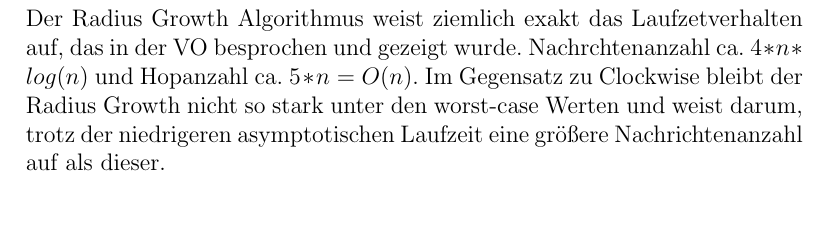
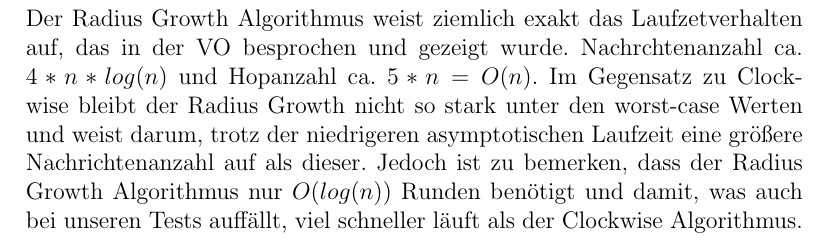
Before and after one commit to samydafir/AVS, a LaTeX document (10/Name_Matrknr_Aufgabe10.tex): part of page 5 of 5, cut so that both start at the same text, the shorter picture padded with empty space. Compiled offline with pdfLaTeX.

Commit message:
small remark

```diff
--- a/10/Name_Matrknr_Aufgabe10.tex
+++ b/10/Name_Matrknr_Aufgabe10.tex
@@ -65,6 +65,6 @@ letzten Runde nur $2*10000$ Hops gezählt werden, da der Sender ja seine die erh
 Der Clockwise Algorithmus hat eine nicht reduzierbare Rundenanzahl von n, da es n Knoten gibt und es n Runden/Hops dauert, bis die
 eigene Nachricht wieder beim Knoten mit der größten ID ankommt.
 Bzgl. Es wurde jedoch auch der worst-case Fall mit sortierten IDs getestet. Dabei ergab sich eine Nachrichtenanzahl von 50005000. Dies entspricht genau $\frac{n*(n+1)}{2}$. In beiden Versionen bleibt die Nachrichtenanzahl weit unter der worst case Anzahl von $n^2$\\
-Der Radius Growth Algorithmus weist ziemlich exakt das Laufzetverhalten auf, das in der VO besprochen und gezeigt wurde. Nachrchtenanzahl ca. $4*n*log(n)$ und Hopanzahl ca. $5*n = O(n)$. Im Gegensatz zu Clockwise bleibt der Radius Growth nicht so stark unter den worst-case Werten und weist darum, trotz der niedrigeren asymptotischen Laufzeit eine größere Nachrichtenanzahl auf als dieser.
+Der Radius Growth Algorithmus weist ziemlich exakt das Laufzetverhalten auf, das in der VO besprochen und gezeigt wurde. Nachrchtenanzahl ca. $4*n*log(n)$ und Hopanzahl ca. $5*n = O(n)$. Im Gegensatz zu Clockwise bleibt der Radius Growth nicht so stark unter den worst-case Werten und weist darum, trotz der niedrigeren asymptotischen Laufzeit eine größere Nachrichtenanzahl auf als dieser. Jedoch ist zu bemerken, dass der Radius Growth Algorithmus nur $O(log(n))$ Runden benötigt und damit, was auch bei unseren Tests auffällt, viel schneller läuft als der Clockwise Algorithmus.
 
 \end{document}
```
Also changed, not shown: 10/Name_Matrknr_Aufgabe10.pdf.
